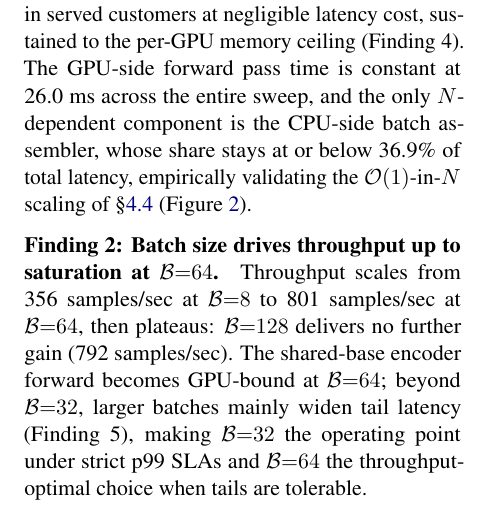
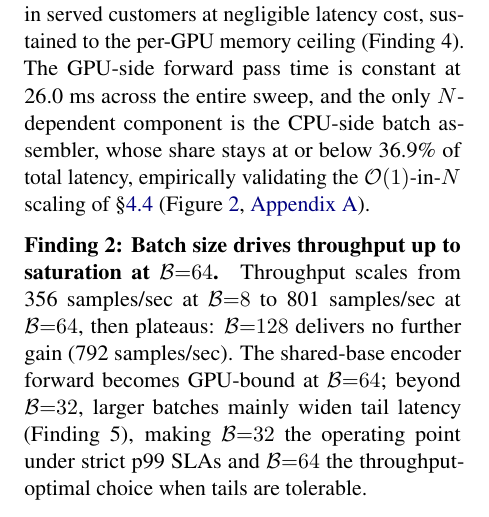
Before and after one commit to ashutoshrdwivedi/lora_scaling, a LaTeX paper (paper/main.tex): part of one column of page 5 of 11, cut so that both start at the same text. Compiled offline with pdfLaTeX.

Commit message:
fixed reference to appendix A

```diff
--- a/paper/main.tex
+++ b/paper/main.tex
@@ -538,7 +538,8 @@ entire sweep, and the only $N$-dependent component is the CPU-side batch
 assembler, whose share stays at or below
 \AssemblePctCeilingBThirtyTwo\% of total
 latency, empirically validating the $\mathcal{O}(1)$-in-$N$ scaling of
-\S\ref{sec:complexity} (Figure~\ref{fig:latency_adapters}).
+\S\ref{sec:complexity} (Figure~\ref{fig:latency_adapters},
+\ref{app:latency_scaling}).
 
 \paragraph{Finding 2: Batch size drives throughput up to saturation
 at $\mathcal{B}{=}64$.}
```
